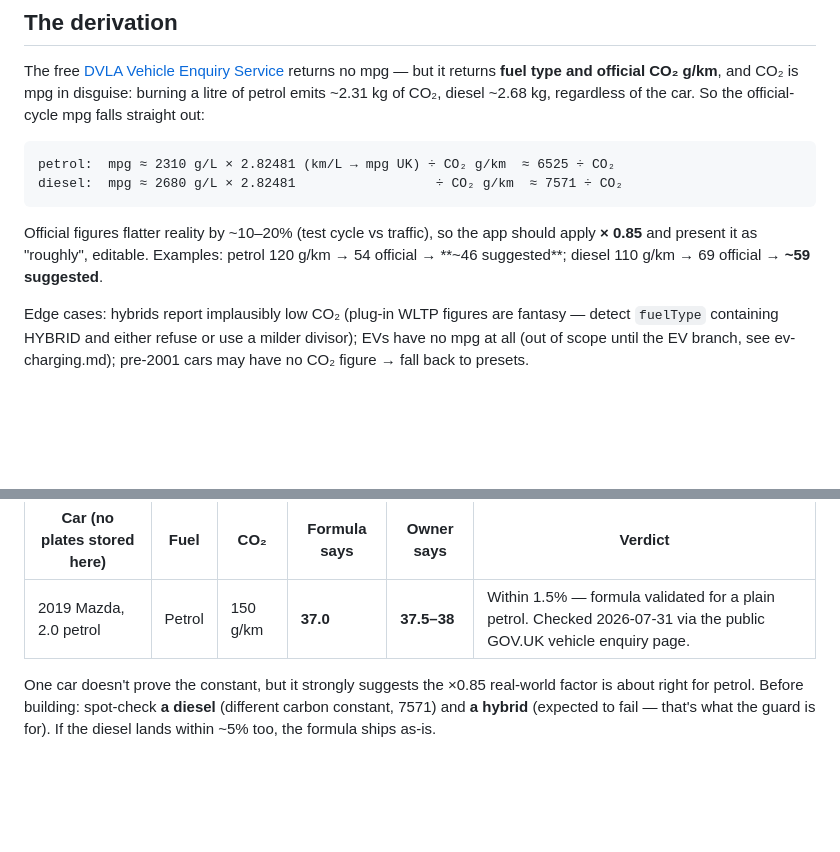
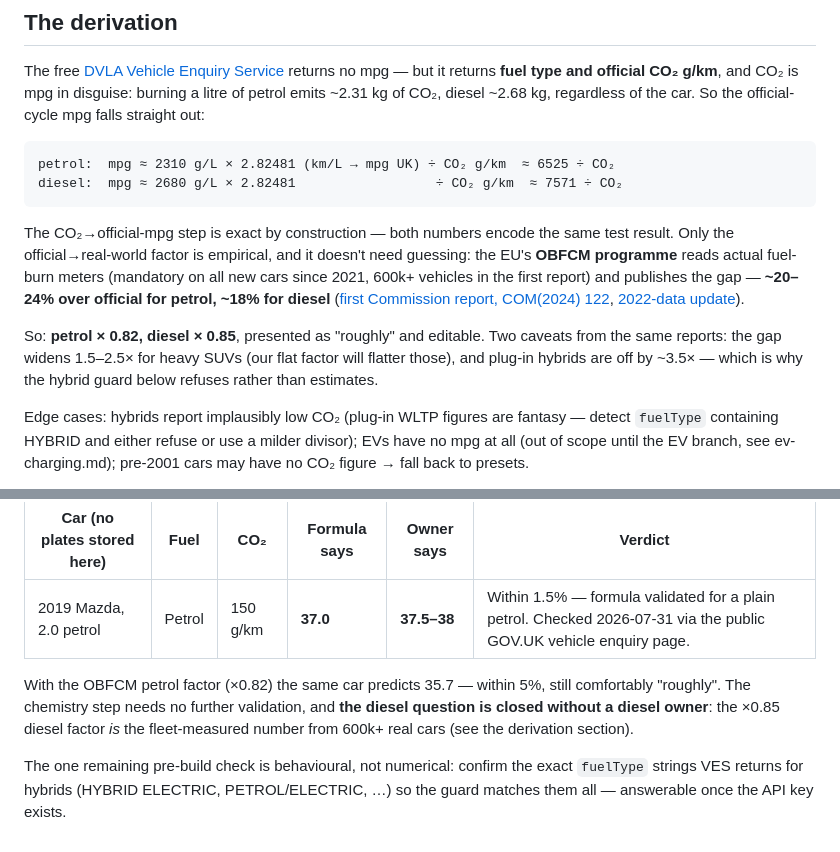
Before and after one commit to taja0001/fuel-calc, a Markdown page: plans/plate-lookup.md, 2 parts joined by grey strips. GitHub-like rendering; blank space fills up the shorter version.

Commit message:
improving plan

````diff
--- a/plans/plate-lookup.md
+++ b/plans/plate-lookup.md
@@ -16,9 +16,18 @@ petrol:  mpg ≈ 2310 g/L × 2.82481 (km/L → mpg UK) ÷ CO₂ g/km  ≈ 6525
 diesel:  mpg ≈ 2680 g/L × 2.82481                  ÷ CO₂ g/km  ≈ 7571 ÷ CO₂
 ```
 
-Official figures flatter reality by ~10–20% (test cycle vs traffic), so the app should
-apply **× 0.85** and present it as "roughly", editable. Examples: petrol 120 g/km →
-54 official → **~46 suggested**; diesel 110 g/km → 69 official → **~59 suggested**.
+The CO₂→official-mpg step is exact by construction — both numbers encode the same test
+result. Only the official→real-world factor is empirical, and it doesn't need guessing:
+the EU's **OBFCM programme** reads actual fuel-burn meters (mandatory on all new cars
+since 2021, 600k+ vehicles in the first report) and publishes the gap — **~20–24% over
+official for petrol, ~18% for diesel**
+([first Commission report, COM(2024) 122](https://climate.ec.europa.eu/document/download/b644dafe-1385-4b56-98d9-21e7e9f3601b_en?filename=report.pdf),
+[2022-data update](https://climate.ec.europa.eu/news-other-reads/news/publication-real-world-co2-emissions-and-fuel-consumption-cars-and-vans-collected-2022-2024-07-26_en)).
+
+So: **petrol × 0.82, diesel × 0.85**, presented as "roughly" and editable. Two caveats
+from the same reports: the gap widens 1.5–2.5× for heavy SUVs (our flat factor will
+flatter those), and plug-in hybrids are off by ~3.5× — which is why the hybrid guard
+below refuses rather than estimates.
 
 Edge cases: hybrids report implausibly low CO₂ (plug-in WLTP figures are fantasy —
 detect `fuelType` containing HYBRID and either refuse or use a milder divisor);
@@ -70,7 +79,11 @@ First spot-check: see below.
 |---|---|---|---|---|---|
 | 2019 Mazda, 2.0 petrol | Petrol | 150 g/km | **37.0** | **37.5–38** | Within 1.5% — formula validated for a plain petrol. Checked 2026-07-31 via the public GOV.UK vehicle enquiry page. |
 
-One car doesn't prove the constant, but it strongly suggests the ×0.85 real-world
-factor is about right for petrol. Before building: spot-check **a diesel** (different
-carbon constant, 7571) and **a hybrid** (expected to fail — that's what the guard is
-for). If the diesel lands within ~5% too, the formula ships as-is.
+With the OBFCM petrol factor (×0.82) the same car predicts 35.7 — within 5%, still
+comfortably "roughly". The chemistry step needs no further validation, and **the diesel
+question is closed without a diesel owner**: the ×0.85 diesel factor *is* the
+fleet-measured number from 600k+ real cars (see the derivation section).
+
+The one remaining pre-build check is behavioural, not numerical: confirm the exact
+`fuelType` strings VES returns for hybrids (HYBRID ELECTRIC, PETROL/ELECTRIC, …) so the
+guard matches them all — answerable once the API key exists.
````
